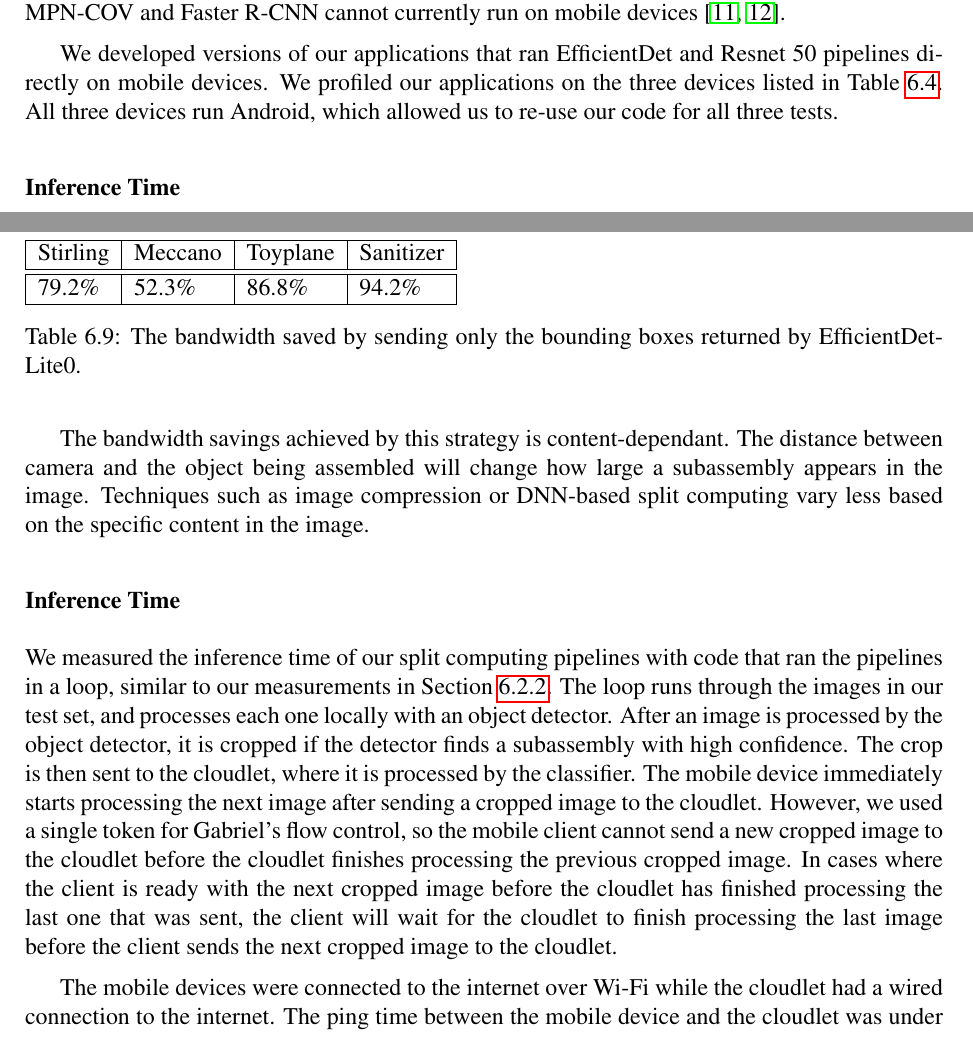
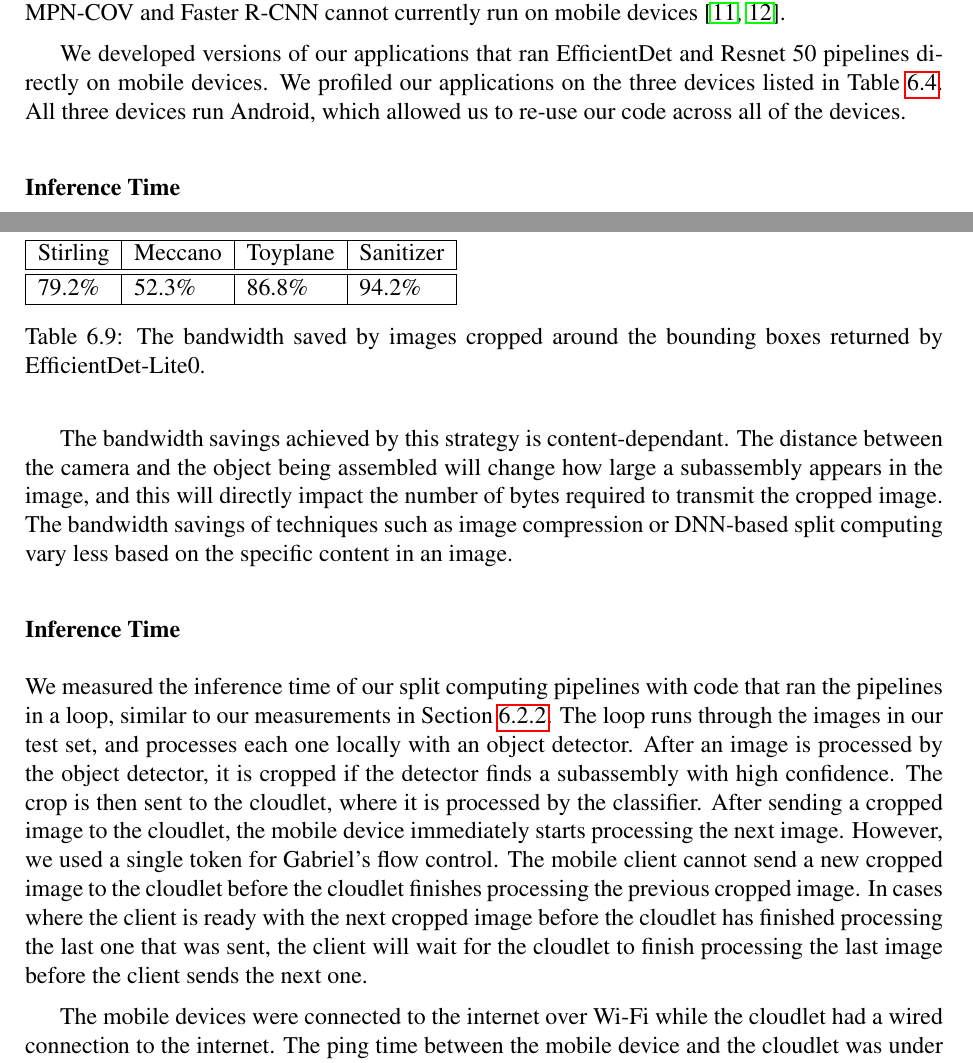
Before and after one commit to akindofyoga/thesis, a LaTeX thesis (thesis.tex, which reads implementation.tex): two parts of pages 62 and 67 of 82, joined at a grey line, cut so that both start at the same text. Compiled offline with pdfLaTeX.

Commit message:
fix implementaiton chapter

```diff
--- a/implementation.tex
+++ b/implementation.tex
@@ -291,8 +291,8 @@ We developed versions of our applications that ran EfficientDet and Resnet 50
 pipelines directly on mobile devices.
 We profiled our applications on the three devices listed in
 Table~\ref{tab:devices}.
-All three devices run Android, which allowed us to re-use our code for all three
-tests.
+All three devices run Android, which allowed us to re-use our code across all of
+the devices.
 
 \begin{table}
 \begin{tabular}{|l||l|l|}
@@ -577,16 +577,17 @@ calculated using the formula:
   \hline
 \end{tabular}
 \caption{
-  The bandwidth saved by sending only the bounding boxes returned by
+  The bandwidth saved by images cropped around the bounding boxes returned by
   EfficientDet-Lite0.
 }\label{tab:bandwidth}
 \end{table}
 
 The bandwidth savings achieved by this strategy is content-dependant.
-The distance between camera and the object being assembled will change how large
-a subassembly appears in the image.
-Techniques such as image compression or DNN-based split computing vary less
-based on the specific content in the image.
+The distance between the camera and the object being assembled will change how
+large a subassembly appears in the image, and this will directly impact the
+number of bytes required to transmit the cropped image.
+The bandwidth savings of techniques such as image compression or DNN-based split
+computing vary less based on the specific content in an image.
 
 \subsubsection{Inference Time}
 
@@ -598,15 +599,15 @@ with an object detector.
 After an image is processed by the object detector, it is cropped if the
 detector finds a subassembly with high confidence.
 The crop is then sent to the cloudlet, where it is processed by the classifier.
-The mobile device immediately starts processing the next image after sending a
-cropped image to the cloudlet.
-However, we used a single token for Gabriel's flow control, so the mobile client
-cannot send a new cropped image to the cloudlet before the cloudlet finishes
-processing the previous cropped image.
+After sending a cropped image to the cloudlet, the mobile device immediately
+starts processing the next image.
+However, we used a single token for Gabriel's flow control.
+The mobile client cannot send a new cropped image to the cloudlet before the
+cloudlet finishes processing the previous cropped image.
 In cases where the client is ready with the next cropped image before the
 cloudlet has finished processing the last one that was sent, the client will
 wait for the cloudlet to finish processing the last image before the client
-sends the next cropped image to the cloudlet.
+sends the next one.
 
 The mobile devices were connected to the internet over Wi-Fi while the cloudlet
 had a wired connection to the internet.
```
Also changed, not shown: implementation.tex (17 more changed lines).
